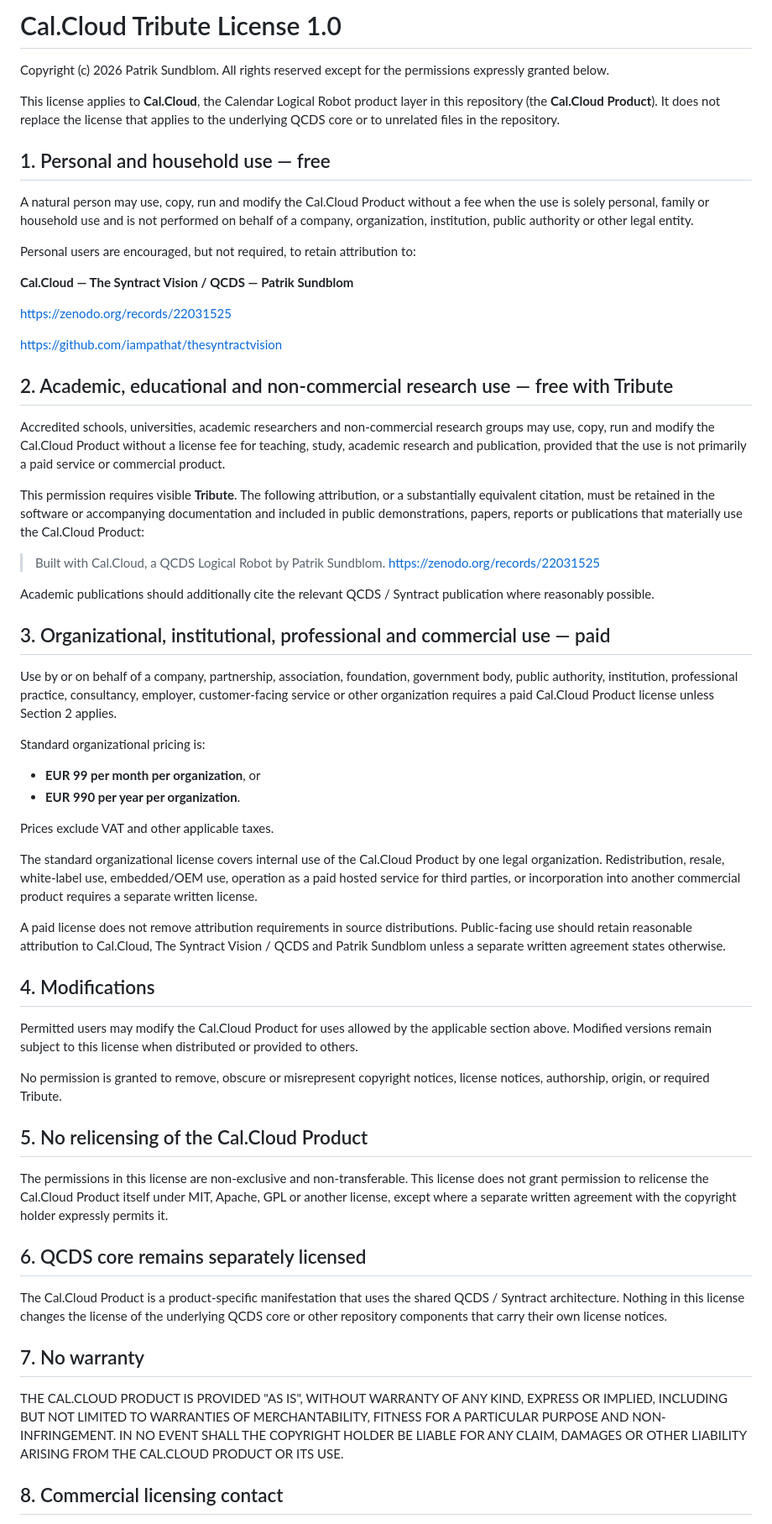
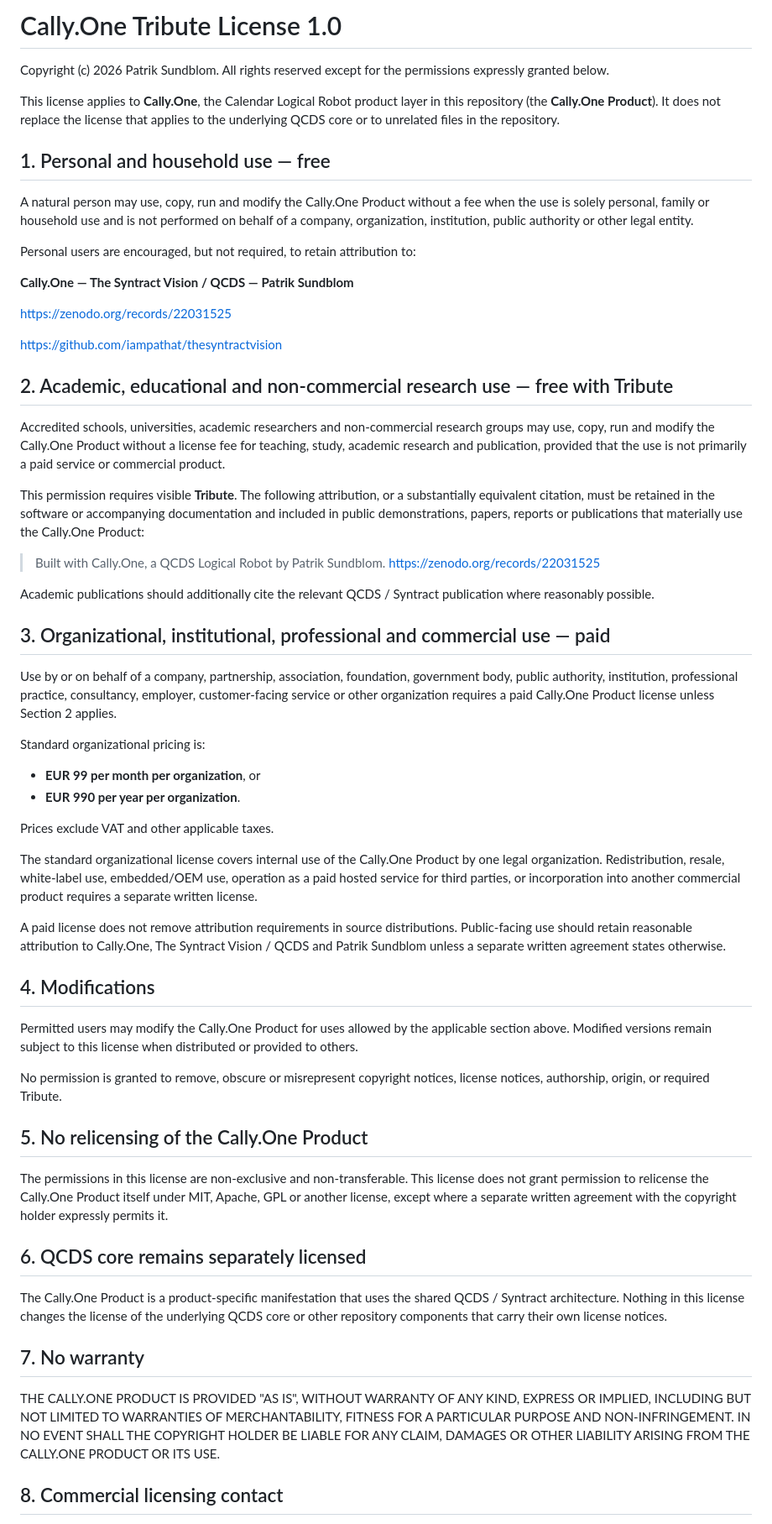
Before and after one commit to iampathat/thesyntractvision, a Markdown page: LICENSE_CALENDAR_TRIBUTE.md, the part around the change. Shown at 84% size. Drawn GitHub-style.

Commit message:
Rename product license to Cally.One

```diff
--- a/LICENSE_CALENDAR_TRIBUTE.md
+++ b/LICENSE_CALENDAR_TRIBUTE.md
@@ -1,16 +1,16 @@
-# Cal.Cloud Tribute License 1.0
+# Cally.One Tribute License 1.0
 
 Copyright (c) 2026 Patrik Sundblom. All rights reserved except for the permissions expressly granted below.
 
-This license applies to **Cal.Cloud**, the Calendar Logical Robot product layer in this repository (the **Cal.Cloud Product**). It does not replace the license that applies to the underlying QCDS core or to unrelated files in the repository.
+This license applies to **Cally.One**, the Calendar Logical Robot product layer in this repository (the **Cally.One Product**). It does not replace the license that applies to the underlying QCDS core or to unrelated files in the repository.
 
 ## 1. Personal and household use — free
 
-A natural person may use, copy, run and modify the Cal.Cloud Product without a fee when the use is solely personal, family or household use and is not performed on behalf of a company, organization, institution, public authority or other legal entity.
+A natural person may use, copy, run and modify the Cally.One Product without a fee when the use is solely personal, family or household use and is not performed on behalf of a company, organization, institution, public authority or other legal entity.
 
 Personal users are encouraged, but not required, to retain attribution to:
 
-**Cal.Cloud — The Syntract Vision / QCDS — Patrik Sundblom**
+**Cally.One — The Syntract Vision / QCDS — Patrik Sundblom**
 
 https://zenodo.org/records/22031525
 
@@ -18,18 +18,18 @@ https://github.com/iampathat/thesyntractvision
 
 ## 2. Academic, educational and non-commercial research use — free with Tribute
 
-Accredited schools, universities, academic researchers and non-commercial research groups may use, copy, run and modify the Cal.Cloud Product without a license fee for teaching, study, academic research and publication, provided that the use is not primarily a paid service or commercial product.
+Accredited schools, universities, academic researchers and non-commercial research groups may use, copy, run and modify the Cally.One Product without a license fee for teaching, study, academic research and publication, provided that the use is not primarily a paid service or commercial product.
 
-This permission requires visible **Tribute**. The following attribution, or a substantially equivalent citation, must be retained in the software or accompanying documentation and included in public demonstrations, papers, reports or publications that materially use the Cal.Cloud Product:
+This permission requires visible **Tribute**. The following attribution, or a substantially equivalent citation, must be retained in the software or accompanying documentation and included in public demonstrations, papers, reports or publications that materially use the Cally.One Product:
 
-> Built with Cal.Cloud, a QCDS Logical Robot by Patrik Sundblom.
+> Built with Cally.One, a QCDS Logical Robot by Patrik Sundblom.
 > https://zenodo.org/records/22031525
 
 Academic publications should additionally cite the relevant QCDS / Syntract publication where reasonably possible.
 
 ## 3. Organizational, institutional, professional and commercial use — paid
 
-Use by or on behalf of a company, partnership, association, foundation, government body, public authority, institution, professional practice, consultancy, employer, customer-facing service or other organization requires a paid Cal.Cloud Product license unless Section 2 applies.
+Use by or on behalf of a company, partnership, association, foundation, government body, public authority, institution, professional practice, consultancy, employer, customer-facing service or other organization requires a paid Cally.One Product license unless Section 2 applies.
 
 Standard organizational pricing is:
 
@@ -38,27 +38,27 @@ Standard organizational pricing is:
 
 Prices exclude VAT and other applicable taxes.
 
-The standard organizational license covers internal use of the Cal.Cloud Product by one legal organization. Redistribution, resale, white-label use, embedded/OEM use, operation as a paid hosted service for third parties, or incorporation into another commercial product requires a separate written license.
+The standard organizational license covers internal use of the Cally.One Product by one legal organization. Redistribution, resale, white-label use, embedded/OEM use, operation as a paid hosted service for third parties, or incorporation into another commercial product requires a separate written license.
 
-A paid license does not remove attribution requirements in source distributions. Public-facing use should retain reasonable attribution to Cal.Cloud, The Syntract Vision / QCDS and Patrik Sundblom unless a separate written agreement states otherwise.
+A paid license does not remove attribution requirements in source distributions. Public-facing use should retain reasonable attribution to Cally.One, The Syntract Vision / QCDS and Patrik Sundblom unless a separate written agreement states otherwise.
 
 ## 4. Modifications
 
-Permitted users may modify the Cal.Cloud Product for uses allowed by the applicable section above. Modified versions remain subject to this license when distributed or provided to others.
+Permitted users may modify the Cally.One Product for uses allowed by the applicable section above. Modified versions remain subject to this license when distributed or provided to others.
 
 No permission is granted to remove, obscure or misrepresent copyright notices, license notices, authorship, origin, or required Tribute.
 
-## 5. No relicensing of the Cal.Cloud Product
+## 5. No relicensing of the Cally.One Product
 
-The permissions in this license are non-exclusive and non-transferable. This license does not grant permission to relicense the Cal.Cloud Product itself under MIT, Apache, GPL or another license, except where a separate written agreement with the copyright holder expressly permits it.
+The permissions in this license are non-exclusive and non-transferable. This license does not grant permission to relicense the Cally.One Product itself under MIT, Apache, GPL or another license, except where a separate written agreement with the copyright holder expressly permits it.
 
 ## 6. QCDS core remains separately licensed
 
-The Cal.Cloud Product is a product-specific manifestation that uses the shared QCDS / Syntract architecture. Nothing in this license changes the license of the underlying QCDS core or other repository components that carry their own license notices.
+The Cally.One Product is a product-specific manifestation that uses the shared QCDS / Syntract architecture. Nothing in this license changes the license of the underlying QCDS core or other repository components that carry their own license notices.
 
 ## 7. No warranty
 
-THE CAL.CLOUD PRODUCT IS PROVIDED "AS IS", WITHOUT WARRANTY OF ANY KIND, EXPRESS OR IMPLIED, INCLUDING BUT NOT LIMITED TO WARRANTIES OF MERCHANTABILITY, FITNESS FOR A PARTICULAR PURPOSE AND NON-INFRINGEMENT. IN NO EVENT SHALL THE COPYRIGHT HOLDER BE LIABLE FOR ANY CLAIM, DAMAGES OR OTHER LIABILITY ARISING FROM THE CAL.CLOUD PRODUCT OR ITS USE.
+THE CALLY.ONE PRODUCT IS PROVIDED "AS IS", WITHOUT WARRANTY OF ANY KIND, EXPRESS OR IMPLIED, INCLUDING BUT NOT LIMITED TO WARRANTIES OF MERCHANTABILITY, FITNESS FOR A PARTICULAR PURPOSE AND NON-INFRINGEMENT. IN NO EVENT SHALL THE COPYRIGHT HOLDER BE LIABLE FOR ANY CLAIM, DAMAGES OR OTHER LIABILITY ARISING FROM THE CALLY.ONE PRODUCT OR ITS USE.
 
 ## 8. Commercial licensing contact
 
```
